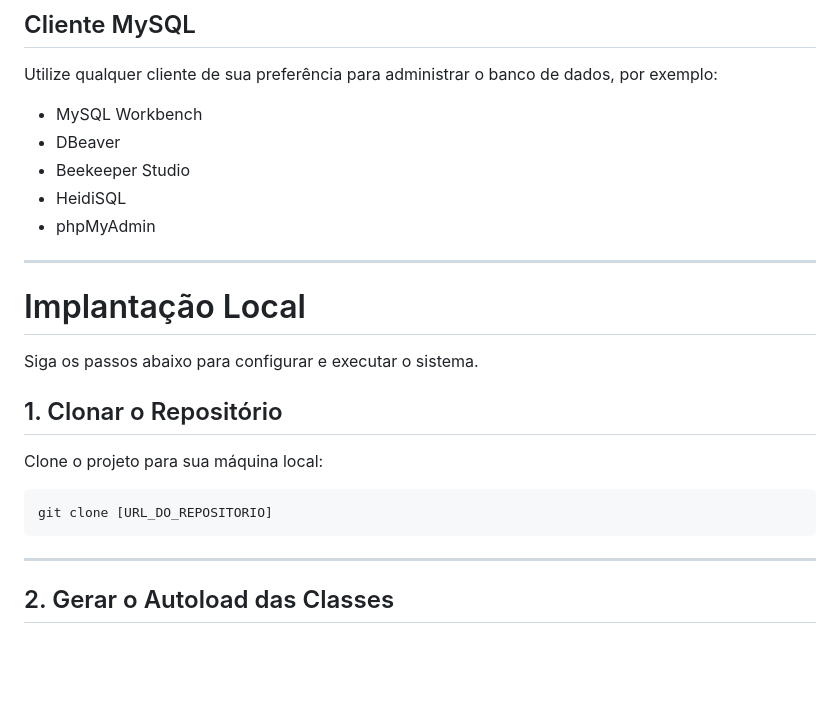
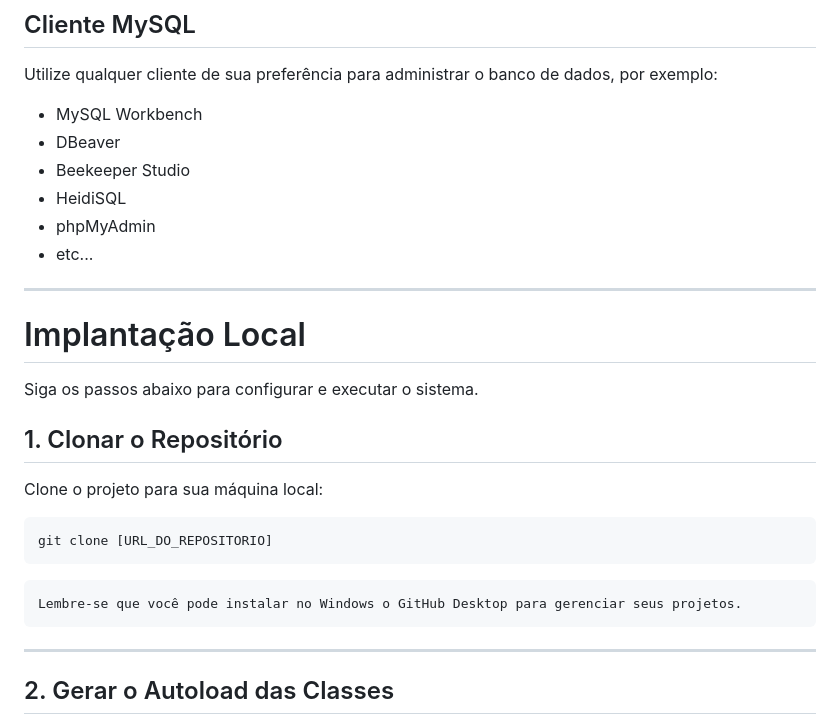
Before and after one commit to crguerber/plalum-fabrica-de-placas, a Markdown page: README.md, the part around the change. Rendered like a GitHub page; blank space fills up the shorter version.

````diff
--- a/README.md
+++ b/README.md
@@ -65,6 +65,7 @@ Utilize qualquer cliente de sua preferência para administrar o banco de dados,
 * Beekeeper Studio
 * HeidiSQL
 * phpMyAdmin
+* etc...
 
 ---
 
@@ -78,6 +79,9 @@ Clone o projeto para sua máquina local:
 
 ```bash
 git clone [URL_DO_REPOSITORIO]
+```
+```
+Lembre-se que você pode instalar no Windows o GitHub Desktop para gerenciar seus projetos.
 ```
 
 ---
````
